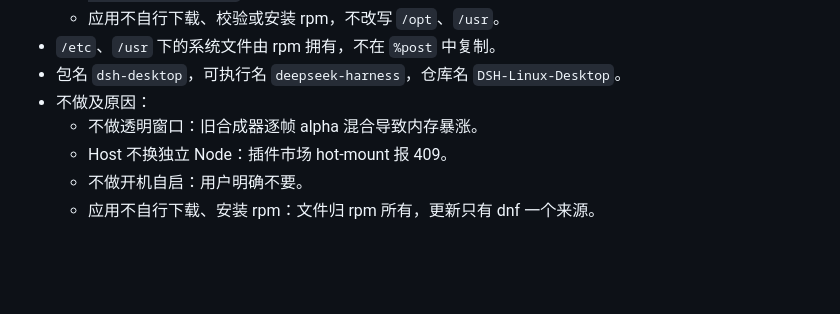
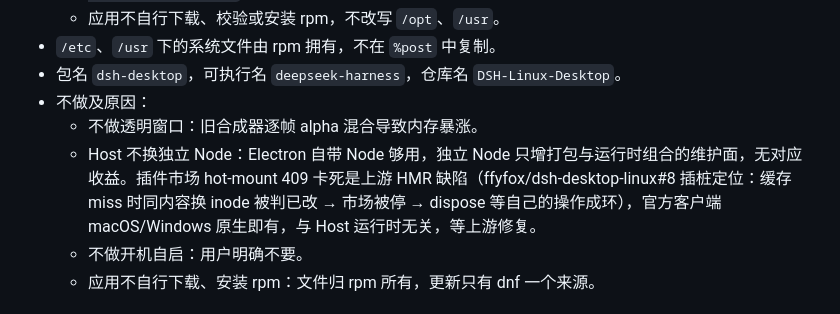
Before and after one commit to ZK-Andy/DSH-Linux-Desktop, a Markdown page: AGENTS.md, the part around the change. Drawn GitHub-style; blank space fills up the shorter version.

Commit message:
docs(agents): 「Host 不换独立 Node」理由改写——409 实为上游 HMR 缺陷，与 Host 运行时无关

```diff
--- a/AGENTS.md
+++ b/AGENTS.md
@@ -99,7 +99,7 @@
 - 包名 `dsh-desktop`，可执行名 `deepseek-harness`，仓库名 `DSH-Linux-Desktop`。
 - 不做及原因：
   - 不做透明窗口：旧合成器逐帧 alpha 混合导致内存暴涨。
-  - Host 不换独立 Node：插件市场 hot-mount 报 409。
+  - Host 不换独立 Node：Electron 自带 Node 够用，独立 Node 只增打包与运行时组合的维护面，无对应收益。插件市场 hot-mount 409 卡死是上游 HMR 缺陷（ffyfox/dsh-desktop-linux#8 插桩定位：缓存 miss 时同内容换 inode 被判已改 → 市场被停 → dispose 等自己的操作成环），官方客户端 macOS/Windows 原生即有，与 Host 运行时无关，等上游修复。
   - 不做开机自启：用户明确不要。
   - 应用不自行下载、安装 rpm：文件归 rpm 所有，更新只有 dnf 一个来源。
 
```
